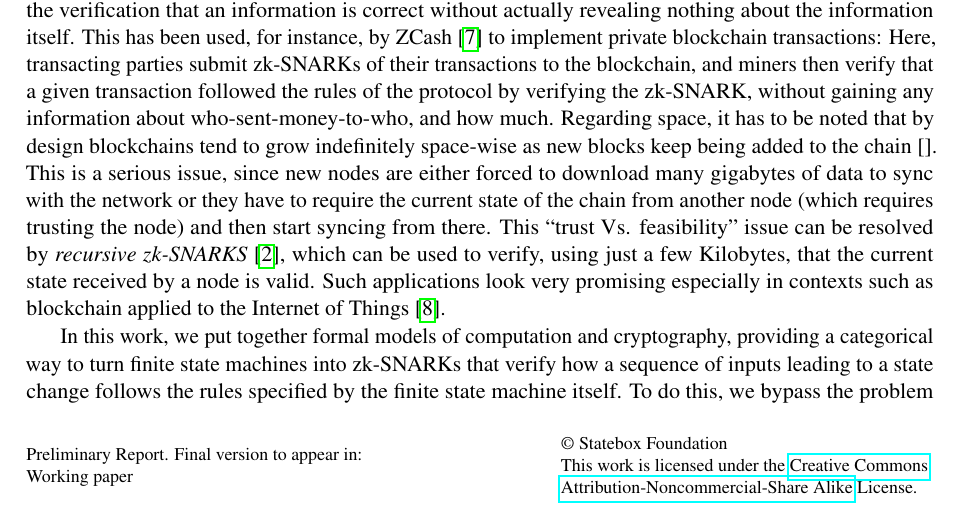
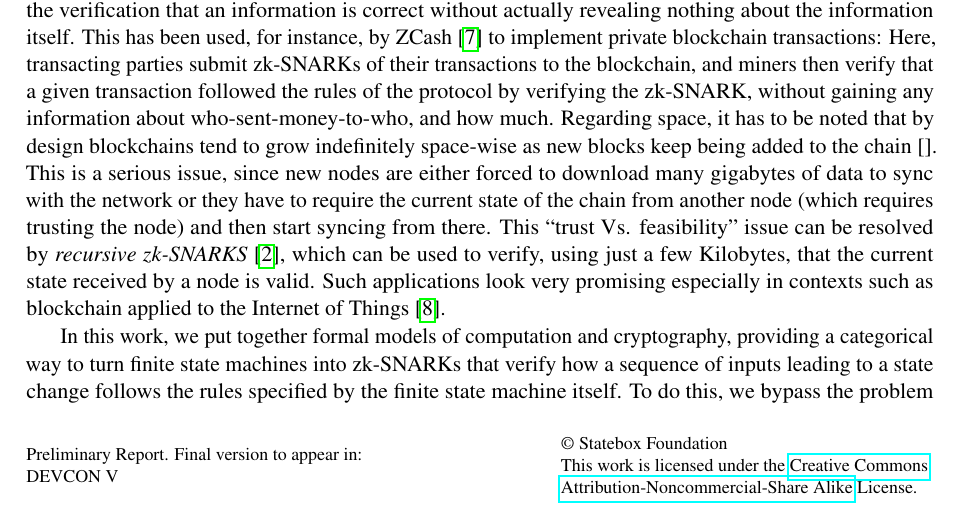
Before and after one commit to statebox/efgrant-paper, a LaTeX paper (main.tex): part of page 1 of 17, cut so that both start at the same text. Compiled offline with pdfLaTeX; a LaTeX package or settings file that is missing is left out.

Commit message:
Changed to appear to DEVCON V.

```diff
--- a/main.tex
+++ b/main.tex
@@ -1,5 +1,5 @@
 \documentclass[preliminary,copyright,creativecommons,sharealike,noncommercial]{eptcs}
-\providecommand{\event}{Working paper}
+\providecommand{\event}{DEVCON V}
 \pdfoutput=1
 
 \input{packages}
```
Also changed, not shown: 1 other file.
